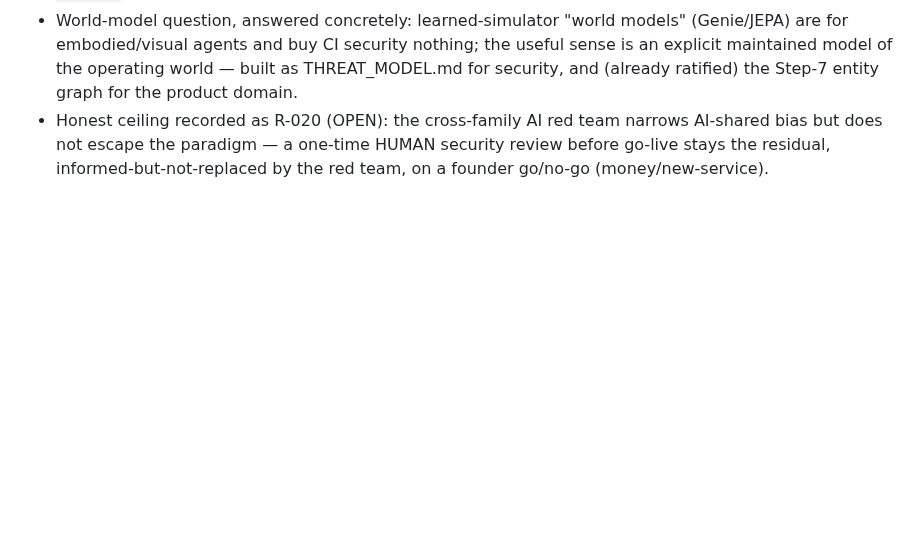
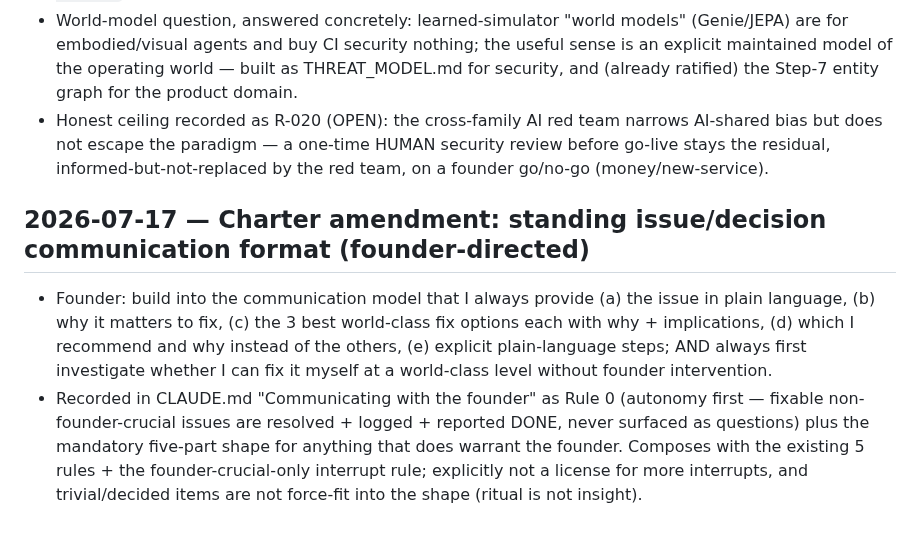
Before and after one commit to schubertsean-ui/onelive, a Markdown page: docs/ONE_LIVE_CHANGE_LOG.md, the part around the change. Drawn GitHub-style; blank space fills up the shorter version.

```diff
--- a/docs/ONE_LIVE_CHANGE_LOG.md
+++ b/docs/ONE_LIVE_CHANGE_LOG.md
@@ -485,3 +485,7 @@
 - Built: `docs/security/THREAT_MODEL.md` (the "world model" the red team attacks — assets, trust zones, boundaries, invariants, the closed-attack log from the PR #25 + #32 adversarial-review histories, and §6 the AI-shared-bias residual the model cannot close by itself); `docs/security/RED_TEAM_CHARTER.md` (six-hats po red team reusing the existing hat registry; Black hat binds to a THIRD family — neither Claude nor GPT-5.5 — so its blind spots differ from the standing evaluator's; fires pre-go-live [mandatory], on trust-invariant/gate-custody design changes, and quarterly; SINGLE fail-closed mode — the first run is BLOCKED until the third-family key AND the router/decision_swarm enforcement exist, no degraded GPT-5.5 substitution; findings are never evidence, only tighten); `docs/security/GOLDEN_HUMAN_AUDIT_2026-07-17.md` (13 real golden rows for the founder to read like a fan).
 - World-model question, answered concretely: learned-simulator "world models" (Genie/JEPA) are for embodied/visual agents and buy CI security nothing; the useful sense is an explicit maintained model of the operating world — built as THREAT_MODEL.md for security, and (already ratified) the Step-7 entity graph for the product domain.
 - Honest ceiling recorded as R-020 (OPEN): the cross-family AI red team narrows AI-shared bias but does not escape the paradigm — a one-time HUMAN security review before go-live stays the residual, informed-but-not-replaced by the red team, on a founder go/no-go (money/new-service).
+
+## 2026-07-17 — Charter amendment: standing issue/decision communication format (founder-directed)
+- Founder: build into the communication model that I always provide (a) the issue in plain language, (b) why it matters to fix, (c) the 3 best world-class fix options each with why + implications, (d) which I recommend and why instead of the others, (e) explicit plain-language steps; AND always first investigate whether I can fix it myself at a world-class level without founder intervention.
+- Recorded in CLAUDE.md "Communicating with the founder" as Rule 0 (autonomy first — fixable non-founder-crucial issues are resolved + logged + reported DONE, never surfaced as questions) plus the mandatory five-part shape for anything that does warrant the founder. Composes with the existing 5 rules + the founder-crucial-only interrupt rule; explicitly not a license for more interrupts, and trivial/decided items are not force-fit into the shape (ritual is not insight).
```
Also changed, not shown: CLAUDE.md (+26 -0 lines).
